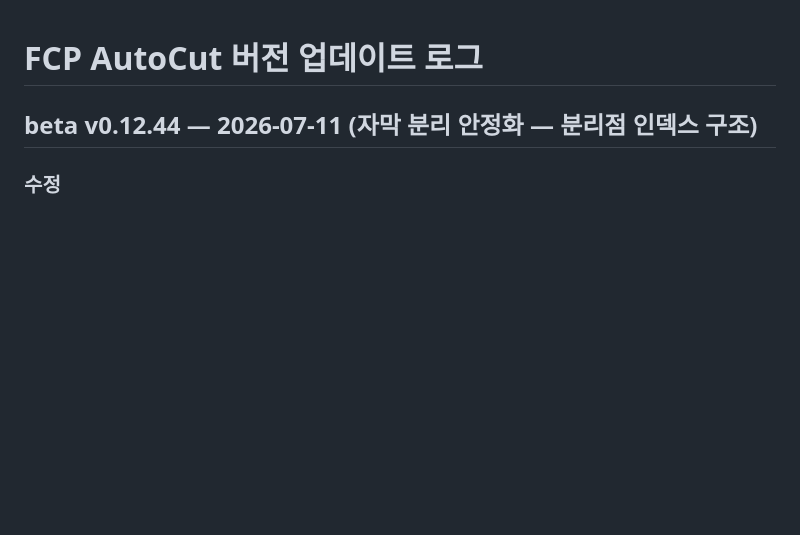
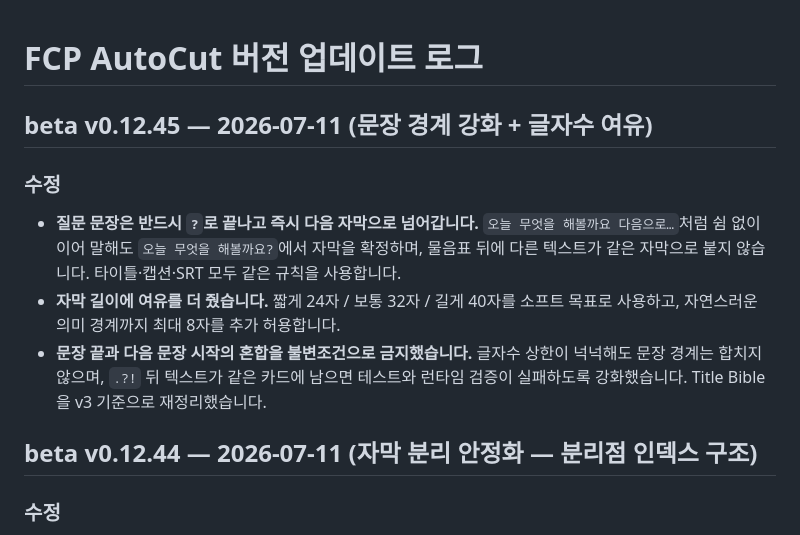
Before and after one commit to groundroot/fcp-autocut, a Markdown page: CHANGELOG.md, the part around the change. GitHub-like rendering; blank space fills up the shorter version.

Commit message:
beta v0.12.45 문장 경계 강화

```diff
--- a/CHANGELOG.md
+++ b/CHANGELOG.md
@@ -1,4 +1,17 @@
 # FCP AutoCut 버전 업데이트 로그
+
+## beta v0.12.45 — 2026-07-11 (문장 경계 강화 + 글자수 여유)
+
+### 수정
+- **질문 문장은 반드시 `?`로 끝나고 즉시 다음 자막으로 넘어갑니다.**
+  `오늘 무엇을 해볼까요 다음으로…`처럼 쉼 없이 이어 말해도
+  `오늘 무엇을 해볼까요?`에서 자막을 확정하며, 물음표 뒤에 다른 텍스트가
+  같은 자막으로 붙지 않습니다. 타이틀·캡션·SRT 모두 같은 규칙을 사용합니다.
+- **자막 길이에 여유를 더 줬습니다.** 짧게 24자 / 보통 32자 / 길게 40자를
+  소프트 목표로 사용하고, 자연스러운 의미 경계까지 최대 8자를 추가 허용합니다.
+- **문장 끝과 다음 문장 시작의 혼합을 불변조건으로 금지했습니다.** 글자수 상한이
+  넉넉해도 문장 경계는 합치지 않으며, `.?!` 뒤 텍스트가 같은 카드에 남으면 테스트와
+  런타임 검증이 실패하도록 강화했습니다. Title Bible을 v3 기준으로 재정리했습니다.
 
 ## beta v0.12.44 — 2026-07-11 (자막 분리 안정화 — 분리점 인덱스 구조)
 
```
